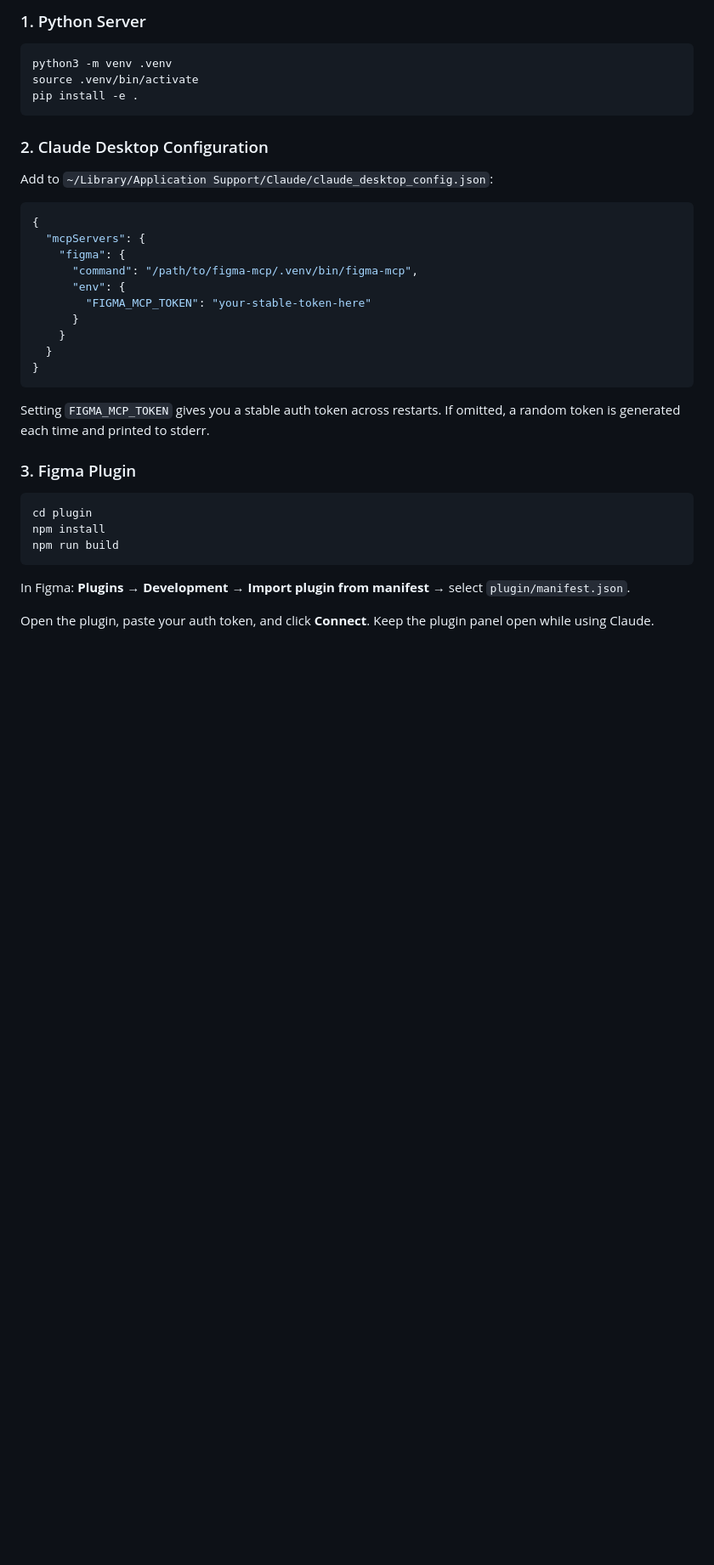
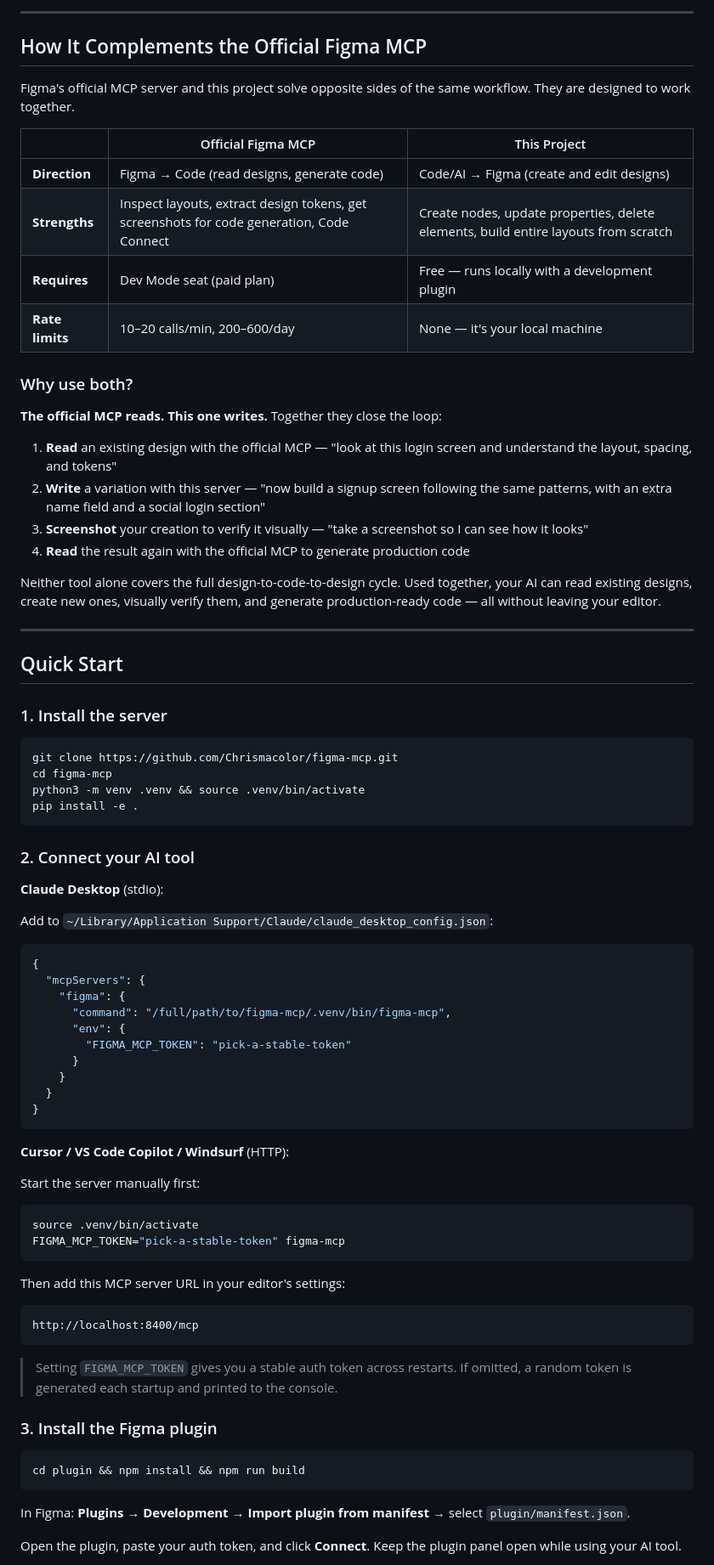
Before and after one commit to Chrismacolor/figma-mcp, a Markdown page: README.md, the part around one of its changes. Shown at 85% size. GitHub-like rendering; blank space fills up the shorter version.

````diff
--- a/README.md
+++ b/README.md
@@ -16,13 +10,44 @@ Claude Desktop ──[MCP/stdio]──► Python Server ◄──[HTTP/localhost
 
-### 1. Python Server
+---
+
+## How It Complements the Official Figma MCP
+
+Figma's official MCP server and this project solve opposite sides of the same workflow. They are designed to work together.
+
+| | Official Figma MCP | This Project |
+|---|---|---|
+| **Direction** | Figma → Code (read designs, generate code) | Code/AI → Figma (create and edit designs) |
+| **Strengths** | Inspect layouts, extract design tokens, get screenshots for code generation, Code Connect | Create nodes, update properties, delete elements, build entire layouts from scratch |
+| **Requires** | Dev Mode seat (paid plan) | Free — runs locally with a development plugin |
+| **Rate limits** | 10–20 calls/min, 200–600/day | None — it's your local machine |
+
+### Why use both?
+
+**The official MCP reads. This one writes.** Together they close the loop:
+
+1. **Read** an existing design with the official MCP — "look at this login screen and understand the layout, spacing, and tokens"
+2. **Write** a variation with this server — "now build a signup screen following the same patterns, with an extra name field and a social login section"
+3. **Screenshot** your creation to verify it visually — "take a screenshot so I can see how it looks"
+4. **Read** the result again with the official MCP to generate production code
+
+Neither tool alone covers the full design-to-code-to-design cycle. Used together, your AI can read existing designs, create new ones, visually verify them, and generate production-ready code — all without leaving your editor.
+
+---
+
+## Quick Start
+
+### 1. Install the server
 
 ```bash
-python3 -m venv .venv
-source .venv/bin/activate
+git clone https://github.com/Chrismacolor/figma-mcp.git
+cd figma-mcp
+python3 -m venv .venv && source .venv/bin/activate
 pip install -e .
 ```
 
-### 2. Claude Desktop Configuration
+### 2. Connect your AI tool
+
+**Claude Desktop** (stdio):
 
 Add to `~/Library/Application Support/Claude/claude_desktop_config.json`:
 
@@ -30,26 +55,39 @@ Add to `~/Library/Application Support/Claude/claude_desktop_config.json`:
 {
   "mcpServers": {
     "figma": {
-      "command": "/path/to/figma-mcp/.venv/bin/figma-mcp",
+      "command": "/full/path/to/figma-mcp/.venv/bin/figma-mcp",
       "env": {
-        "FIGMA_MCP_TOKEN": "your-stable-token-here"
+        "FIGMA_MCP_TOKEN": "pick-a-stable-token"
       }
     }
   }
 }
 ```
 
-Setting `FIGMA_MCP_TOKEN` gives you a stable auth token across restarts. If omitted, a random token is generated each time and printed to stderr.
+**Cursor / VS Code Copilot / Windsurf** (HTTP):
 
-### 3. Figma Plugin
+Start the server manually first:
 
 ```bash
-cd plugin
-npm install
-npm run build
+source .venv/bin/activate
+FIGMA_MCP_TOKEN="pick-a-stable-token" figma-mcp
+```
+
+Then add this MCP server URL in your editor's settings:
+
+```
+http://localhost:8400/mcp
+```
+
+> Setting `FIGMA_MCP_TOKEN` gives you a stable auth token across restarts. If omitted, a random token is generated each startup and printed to the console.
+
+### 3. Install the Figma plugin
+
+```bash
+cd plugin && npm install && npm run build
 ```
 
 In Figma: **Plugins → Development → Import plugin from manifest** → select `plugin/manifest.json`.
 
-Open the plugin, paste your auth token, and click **Connect**. Keep the plugin panel open while using Claude.
+Open the plugin, paste your auth token, and click **Connect**. Keep the plugin panel open while using your AI tool.
 
````
Also changed, not shown: other parts of README.md (+52 -105 lines).
